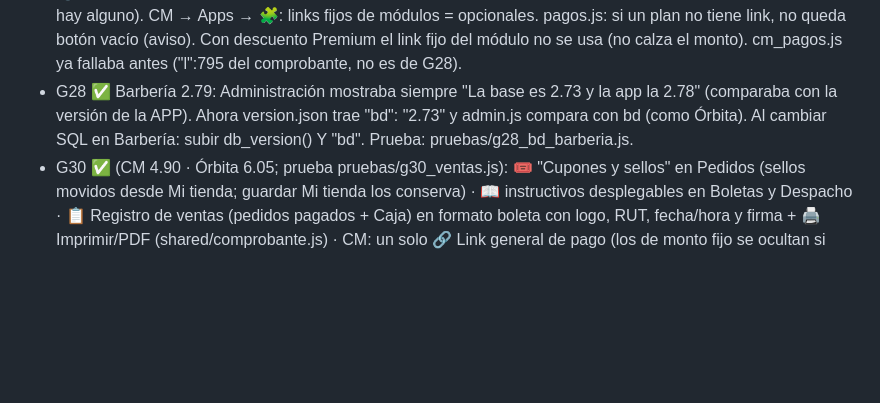
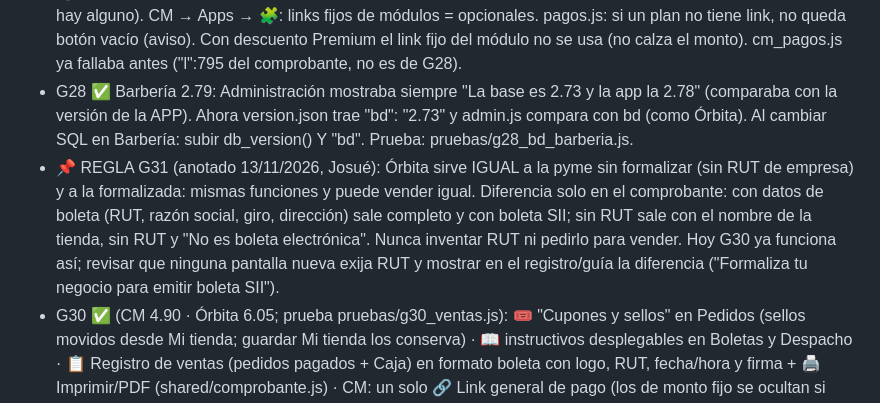
Before and after one commit to CodeFixService/SaaS, a Markdown page: PLAN.md, the part around the change. GitHub-like rendering; blank space fills up the shorter version.

Commit message:
PLAN: regla G31 (vender igual con o sin RUT de empresa)
Co-Authored-By: Claude Opus 5.5 <noreply@anthropic.com>
Claude-Session: https://claude.ai/code/session_01YTGGBjPdHE8Gj44aJ7jBE4

```diff
--- a/PLAN.md
+++ b/PLAN.md
@@ -99,6 +99,7 @@ G11 A4 + A5 + A6 + A9 ✅ · G12 C19 + C14 ✅ · G12b C15-C16 ✅ · G13 C17-C1
   - S2 🎤 Micrófono: voz.js lo pone DENTRO de la página junto al campo (absoluto, z-index 2): se va con el campo, queda bajo cabecera/menú/barra y sale de la página al apagarse. Mismo voz.js en todos los campos. Prueba: pruebas/g27_micro.js.
 - G28 ✅ M2 💳 link abierto: ya funcionaba en pagos.js (c.link = link general); faltaba dejarlo claro. CM → Pagos: "🔗 Link de pago abierto" primero; links de monto fijo dentro de "Links con monto fijo (opcional)" (se abre solo si hay alguno). CM → Apps → 🧩: links fijos de módulos = opcionales. pagos.js: si un plan no tiene link, no queda botón vacío (aviso). Con descuento Premium el link fijo del módulo no se usa (no calza el monto). cm_pagos.js ya fallaba antes ("l":795 del comprobante, no es de G28).
 - G28 ✅ Barbería 2.79: Administración mostraba siempre "La base es 2.73 y la app la 2.78" (comparaba con la versión de la APP). Ahora version.json trae "bd": "2.73" y admin.js compara con bd (como Órbita). Al cambiar SQL en Barbería: subir db_version() Y "bd". Prueba: pruebas/g28_bd_barberia.js.
+- 📌 REGLA G31 (anotado 13/11/2026, Josué): Órbita sirve IGUAL a la pyme sin formalizar (sin RUT de empresa) y a la formalizada: mismas funciones y puede vender igual. Diferencia solo en el comprobante: con datos de boleta (RUT, razón social, giro, dirección) sale completo y con boleta SII; sin RUT sale con el nombre de la tienda, sin RUT y "No es boleta electrónica". Nunca inventar RUT ni pedirlo para vender. Hoy G30 ya funciona así; revisar que ninguna pantalla nueva exija RUT y mostrar en el registro/guía la diferencia ("Formaliza tu negocio para emitir boleta SII").
 - G30 ✅ (CM 4.90 · Órbita 6.05; prueba pruebas/g30_ventas.js): 🎟️ "Cupones y sellos" en Pedidos (sellos movidos desde Mi tienda; guardar Mi tienda los conserva) · 📖 instructivos desplegables en Boletas y Despacho · 📋 Registro de ventas (pedidos pagados + Caja) en formato boleta con logo, RUT, fecha/hora y firma + 🖨️ Imprimir/PDF (shared/comprobante.js) · CM: un solo 🔗 Link general de pago (los de monto fijo se ocultan si están vacíos).
 - G29 ✅ M3 código: CM → Control → Órbita → 🌐 Dominio (destino del CNAME en cfx_config 'dominio' + lista de dominios para Custom Hostnames). Órbita → Mi dominio: CNAME www → destino con 📋, redirigir raíz, estado ⏳/✅ (fetch https://www.<dominio>/cfx-dominio; el Worker responde {slug} con CORS). dominio_guardar quita 'www.' (antes el Worker no lo encontraba). Custom Hostname se agrega A MANO (automatizar con API solo si Josué lo pide).
 - M3 🌐 Dominio (decidido G28): hoy es MANUAL (dominio_guardar avisa al CM → Josué agrega el dominio en Workers → aplicaciones → Custom domain; eso exige que el dominio esté en SU Cloudflare = no sirve para dominios de clientes). Camino: Cloudflare for SaaS (plan Free, 100 dominios gratis, luego US$0,10/mes c/u): 1) Josué compra codefix.cl (o similar) en Cloudflare; 2) DNS: tiendas.codefix.cl (AAAA 100:: proxied) = fallback origin; 3) SSL/TLS → Custom Hostnames → Fallback origin = tiendas.codefix.cl; 4) Workers Routes: */* → aplicaciones (sirve todos los custom hostnames); 5) por cada negocio: Custom Hostnames → Add → www.sutienda.cl (validación HTTP automática por el CNAME). El negocio solo pone CNAME www → tiendas.codefix.cl (y redirige la raíz a www en su proveedor). Automatizar el paso 5 = Edge Function con token de Cloudflare (API custom_hostnames) cuando dominio_guardar → después de lanzar si hay pocos dominios, a mano está bien.
```
